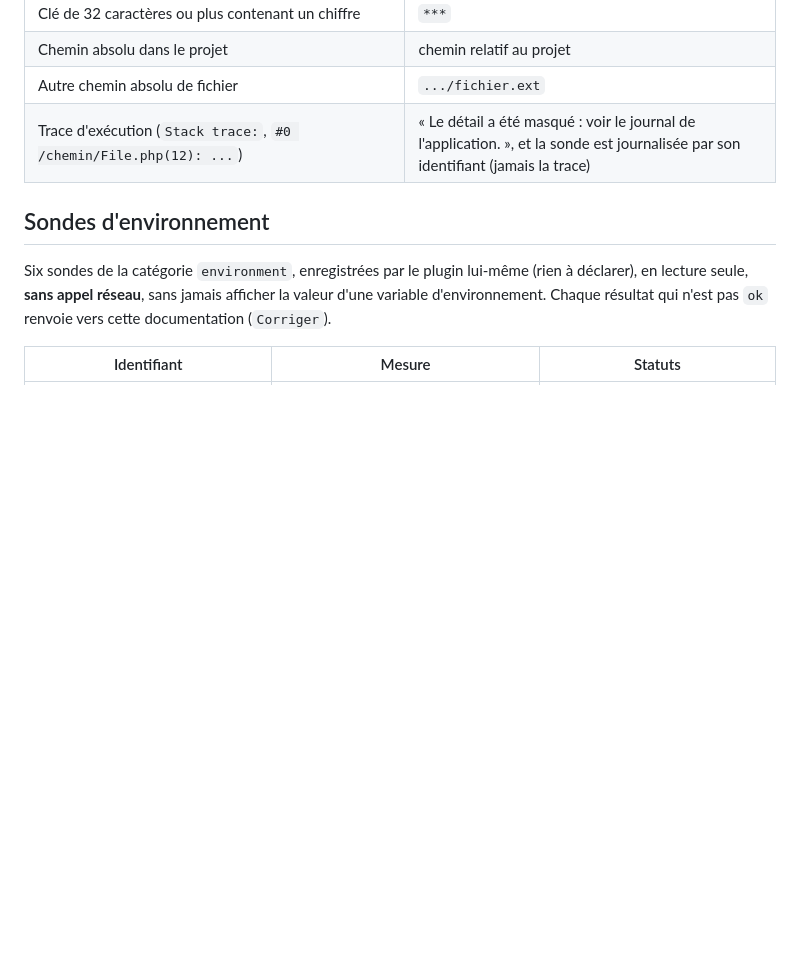
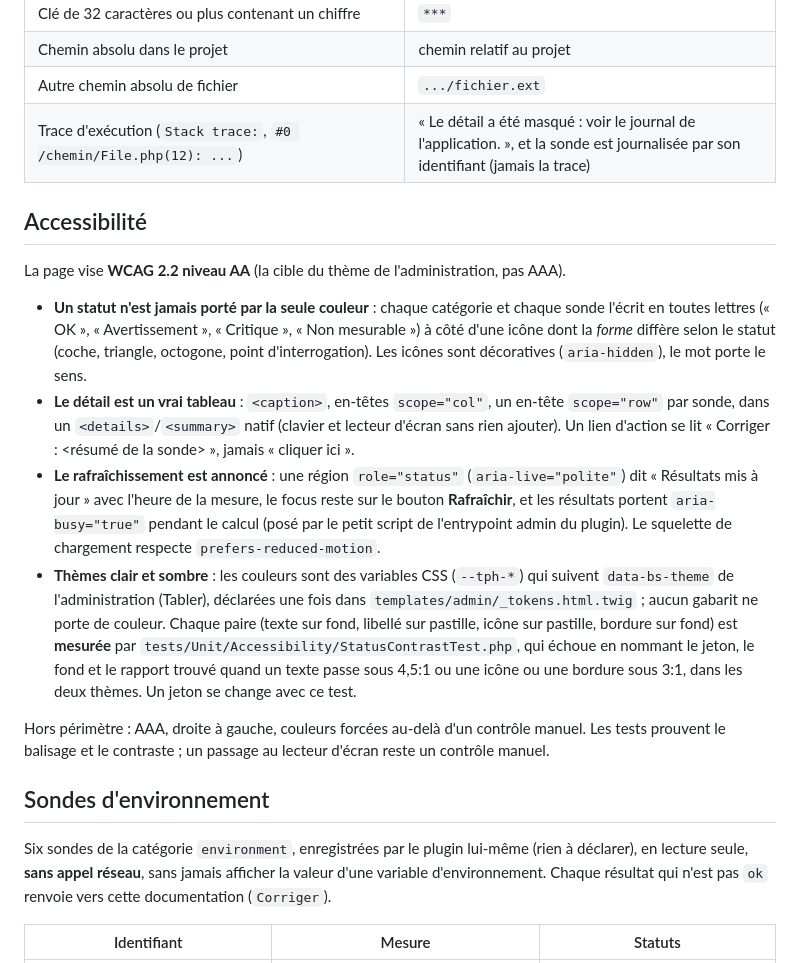
Before and after one commit to thibmonier/sylius-platform-health-plugin, a Markdown page: README.fr.md, the part around the change. Rendered like a GitHub page; blank space fills up the shorter version.

```diff
--- a/README.fr.md
+++ b/README.fr.md
@@ -72,6 +72,17 @@ Les sondes sont écrites par des tiers : la page masque ce qu'une sonde laisse
 | Chemin absolu dans le projet | chemin relatif au projet |
 | Autre chemin absolu de fichier | `.../fichier.ext` |
 | Trace d'exécution (`Stack trace:`, `#0 /chemin/File.php(12): ...`) | « Le détail a été masqué : voir le journal de l'application. », et la sonde est journalisée par son identifiant (jamais la trace) |
+
+## Accessibilité
+
+La page vise **WCAG 2.2 niveau AA** (la cible du thème de l'administration, pas AAA).
+
+- **Un statut n'est jamais porté par la seule couleur** : chaque catégorie et chaque sonde l'écrit en toutes lettres (« OK », « Avertissement », « Critique », « Non mesurable ») à côté d'une icône dont la *forme* diffère selon le statut (coche, triangle, octogone, point d'interrogation). Les icônes sont décoratives (`aria-hidden`), le mot porte le sens.
+- **Le détail est un vrai tableau** : `<caption>`, en-têtes `scope="col"`, un en-tête `scope="row"` par sonde, dans un `<details>`/`<summary>` natif (clavier et lecteur d'écran sans rien ajouter). Un lien d'action se lit « Corriger : <résumé de la sonde> », jamais « cliquer ici ».
+- **Le rafraîchissement est annoncé** : une région `role="status"` (`aria-live="polite"`) dit « Résultats mis à jour » avec l'heure de la mesure, le focus reste sur le bouton **Rafraîchir**, et les résultats portent `aria-busy="true"` pendant le calcul (posé par le petit script de l'entrypoint admin du plugin). Le squelette de chargement respecte `prefers-reduced-motion`.
+- **Thèmes clair et sombre** : les couleurs sont des variables CSS (`--tph-*`) qui suivent `data-bs-theme` de l'administration (Tabler), déclarées une fois dans `templates/admin/_tokens.html.twig` ; aucun gabarit ne porte de couleur. Chaque paire (texte sur fond, libellé sur pastille, icône sur pastille, bordure sur fond) est **mesurée** par `tests/Unit/Accessibility/StatusContrastTest.php`, qui échoue en nommant le jeton, le fond et le rapport trouvé quand un texte passe sous 4,5:1 ou une icône ou une bordure sous 3:1, dans les deux thèmes. Un jeton se change avec ce test.
+
+Hors périmètre : AAA, droite à gauche, couleurs forcées au-delà d'un contrôle manuel. Les tests prouvent le balisage et le contraste ; un passage au lecteur d'écran reste un contrôle manuel.
 
 ## Sondes d'environnement
 
```
Also changed, not shown: CHANGELOG.md (+6 -0 lines), README.md (+11 -0 lines), docs/screenshots/us-291-dark-1280.png (added), docs/screenshots/us-291-light-1280.png (added), 13 other files.
